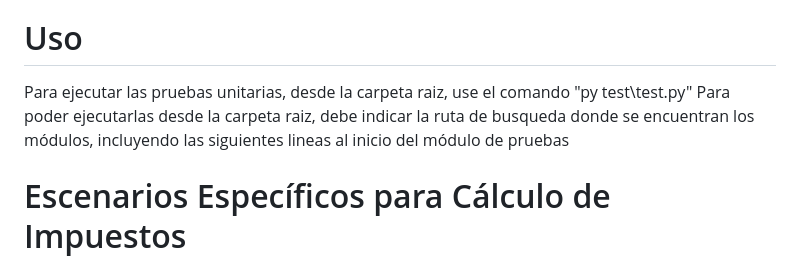
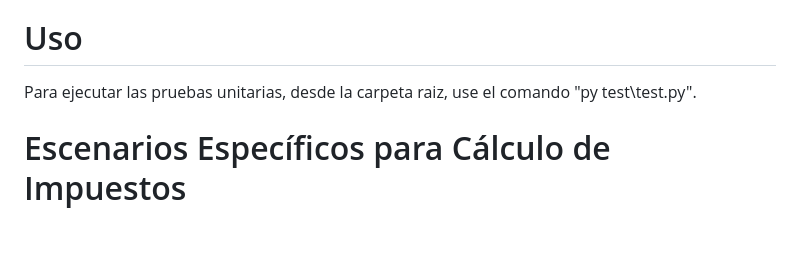
Before and after one commit to juanfer2006/Calculadora-Impuestos, a Markdown page: README.md, the part around the change. GitHub-like rendering; blank space fills up the shorter version.

```diff
--- a/README.md
+++ b/README.md
@@ -24,7 +24,7 @@ Arquitectura del Proyecto
 - Carpeta tests: Pruebas Unitarias
 
 # Uso
-Para ejecutar las pruebas unitarias, desde la carpeta raiz, use el comando "py test\test.py" Para poder ejecutarlas desde la carpeta raiz, debe indicar la ruta de busqueda donde se encuentran los módulos, incluyendo las siguientes lineas al inicio del módulo de pruebas
+Para ejecutar las pruebas unitarias, desde la carpeta raiz, use el comando "py test\test.py".
 
 
 
```
